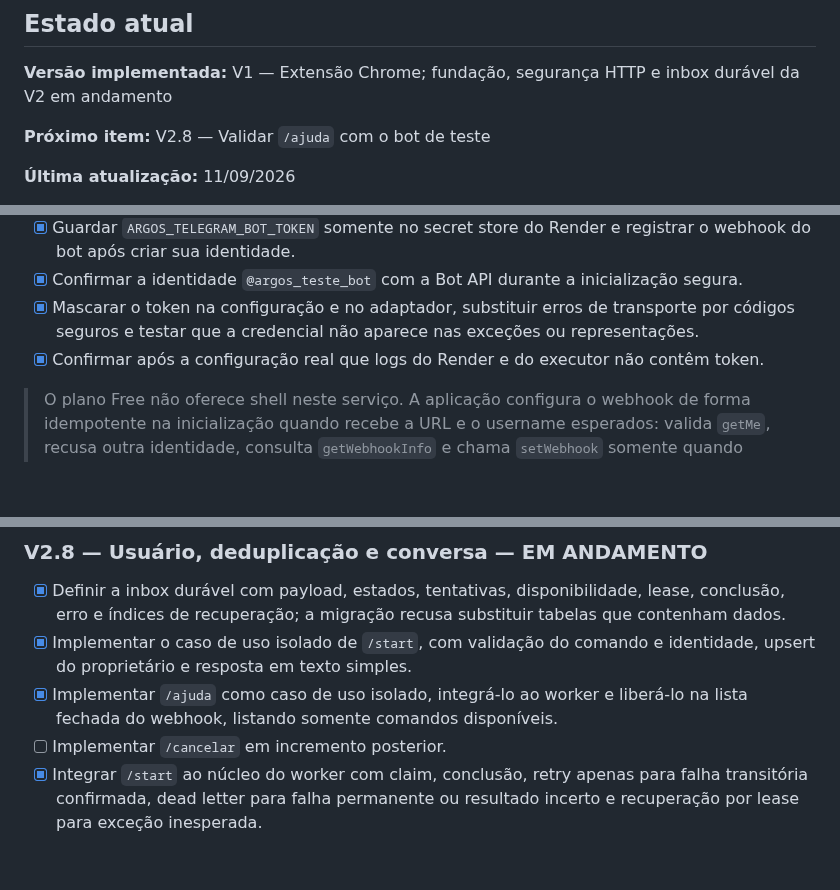
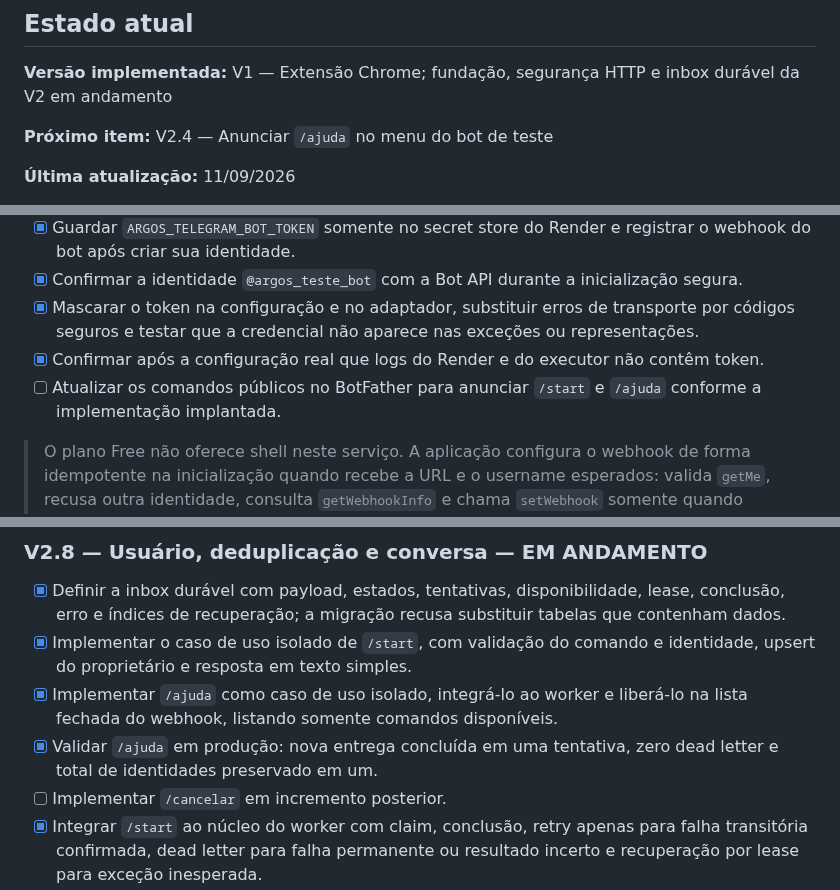
Before and after one commit to devbenjaminsantos/argos, a Markdown page: ROADMAP.md, 3 parts joined by grey strips. GitHub-like rendering; blank space fills up the shorter version.

```diff
--- a/ROADMAP.md
+++ b/ROADMAP.md
@@ -14,7 +14,7 @@ Este documento registra o avanço do projeto e divide as próximas versões em e
 
 **Versão implementada:** V1 — Extensão Chrome; fundação, segurança HTTP e inbox durável da V2 em andamento
 
-**Próximo item:** V2.8 — Validar `/ajuda` com o bot de teste
+**Próximo item:** V2.4 — Anunciar `/ajuda` no menu do bot de teste
 
 **Última atualização:** 11/09/2026
 
@@ -104,6 +104,7 @@ Decisões relacionadas:
 - [x] Confirmar a identidade `@argos_teste_bot` com a Bot API durante a inicialização segura.
 - [x] Mascarar o token na configuração e no adaptador, substituir erros de transporte por códigos seguros e testar que a credencial não aparece nas exceções ou representações.
 - [x] Confirmar após a configuração real que logs do Render e do executor não contêm token.
+- [ ] Atualizar os comandos públicos no BotFather para anunciar `/start` e `/ajuda` conforme a implementação implantada.
 
 > O plano Free não oferece shell neste serviço. A aplicação configura o webhook de forma idempotente na inicialização quando recebe a URL e o username esperados: valida `getMe`, recusa outra identidade, consulta `getWebhookInfo` e chama `setWebhook` somente quando necessário.
 
@@ -170,6 +171,7 @@ Decisões relacionadas:
 - [x] Definir a inbox durável com payload, estados, tentativas, disponibilidade, lease, conclusão, erro e índices de recuperação; a migração recusa substituir tabelas que contenham dados.
 - [x] Implementar o caso de uso isolado de `/start`, com validação do comando e identidade, upsert do proprietário e resposta em texto simples.
 - [x] Implementar `/ajuda` como caso de uso isolado, integrá-lo ao worker e liberá-lo na lista fechada do webhook, listando somente comandos disponíveis.
+- [x] Validar `/ajuda` em produção: nova entrega concluída em uma tentativa, zero dead letter e total de identidades preservado em um.
 - [ ] Implementar `/cancelar` em incremento posterior.
 - [x] Integrar `/start` ao núcleo do worker com claim, conclusão, retry apenas para falha transitória confirmada, dead letter para falha permanente ou resultado incerto e recuperação por lease para exceção inesperada.
 - [x] Persistir usuário por `telegram_user_id` e destino por `chat_id`; a revisão `20260910_03` e o repositório foram validados com concorrência em PostgreSQL 17 e aplicados em produção.
```
Also changed, not shown: docs/AI_SHARED_CONTEXT.md (+1 -1 lines).
